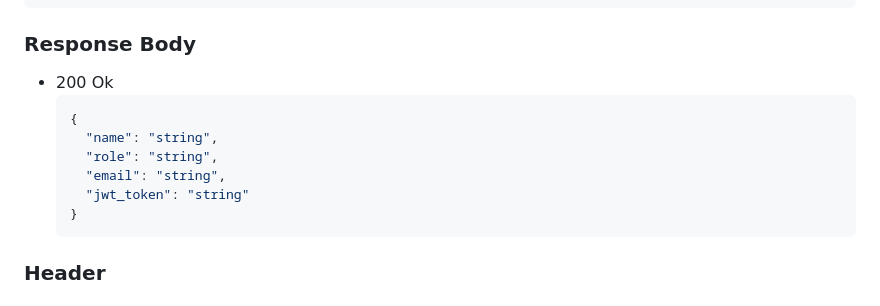
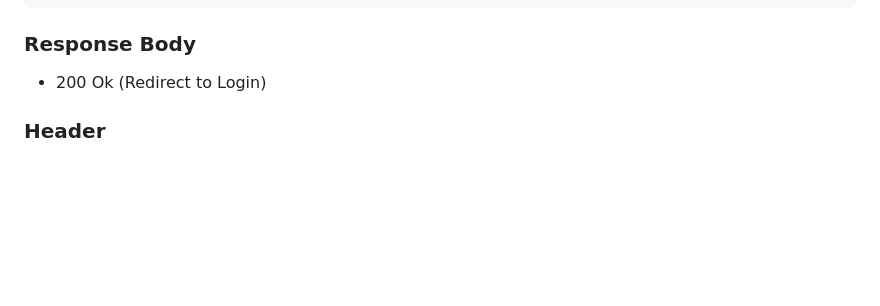
Before and after one commit to natanaeldaurangga/CoreCash, a Markdown page: IO.md, the part around the change. Drawn GitHub-style; blank space fills up the shorter version.

Commit message:
fast commit

````diff
--- a/IO.md
+++ b/IO.md
@@ -57,15 +57,7 @@ ProfilePicture: "image/png || image/jpg"
 
 ### Response Body
 
-- 200 Ok
-  ```json
-  {
-    "name": "string",
-    "role": "string",
-    "email": "string",
-    "jwt_token": "string"
-  }
-  ```
+- 200 Ok (Redirect to Login)
 
 ### Header
 
````
